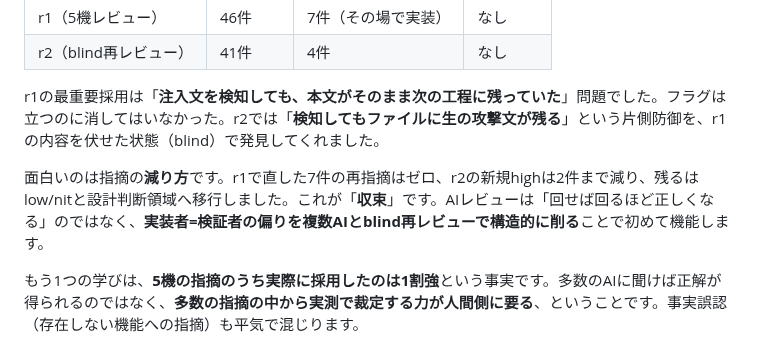
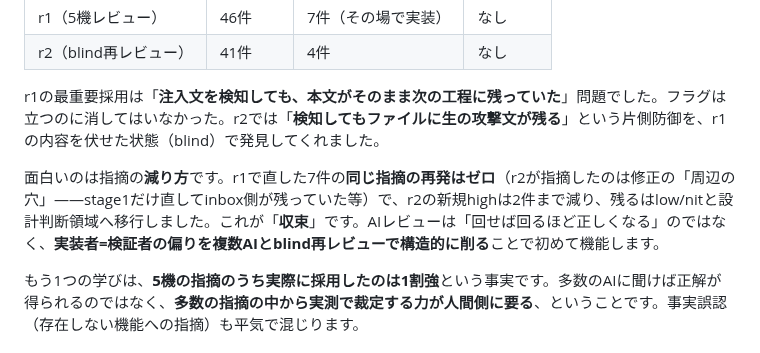
Before and after one commit to fukukei23/zenn, a Markdown page: articles/ai-dev-loop-convergence-claude-code.md, the part around the change. GitHub-like rendering.

Commit message:
docs: 記事の「再指摘ゼロ」表現を精緻化（回帰ゼロ+周辺の穴の新規指摘を区別・ゼロ断定ゲート対応）
Co-Authored-By: Claude Code <noreply@anthropic.com>

```diff
--- a/articles/ai-dev-loop-convergence-claude-code.md
+++ b/articles/ai-dev-loop-convergence-claude-code.md
@@ -80,7 +80,7 @@ flowchart LR
 
 r1の最重要採用は「**注入文を検知しても、本文がそのまま次の工程に残っていた**」問題でした。フラグは立つのに消してはいなかった。r2では「**検知してもファイルに生の攻撃文が残る**」という片側防御を、r1の内容を伏せた状態（blind）で発見してくれました。
 
-面白いのは指摘の**減り方**です。r1で直した7件の再指摘はゼロ、r2の新規highは2件まで減り、残るはlow/nitと設計判断領域へ移行しました。これが「**収束**」です。AIレビューは「回せば回るほど正しくなる」のではなく、**実装者=検証者の偏りを複数AIとblind再レビューで構造的に削る**ことで初めて機能します。
+面白いのは指摘の**減り方**です。r1で直した7件の**同じ指摘の再発はゼロ**（r2が指摘したのは修正の「周辺の穴」——stage1だけ直してinbox側が残っていた等）で、r2の新規highは2件まで減り、残るはlow/nitと設計判断領域へ移行しました。これが「**収束**」です。AIレビューは「回せば回るほど正しくなる」のではなく、**実装者=検証者の偏りを複数AIとblind再レビューで構造的に削る**ことで初めて機能します。
 
 もう1つの学びは、**5機の指摘のうち実際に採用したのは1割強**という事実です。多数のAIに聞けば正解が得られるのではなく、**多数の指摘の中から実測で裁定する力が人間側に要る**、ということです。事実誤認（存在しない機能への指摘）も平気で混じります。
 
```
